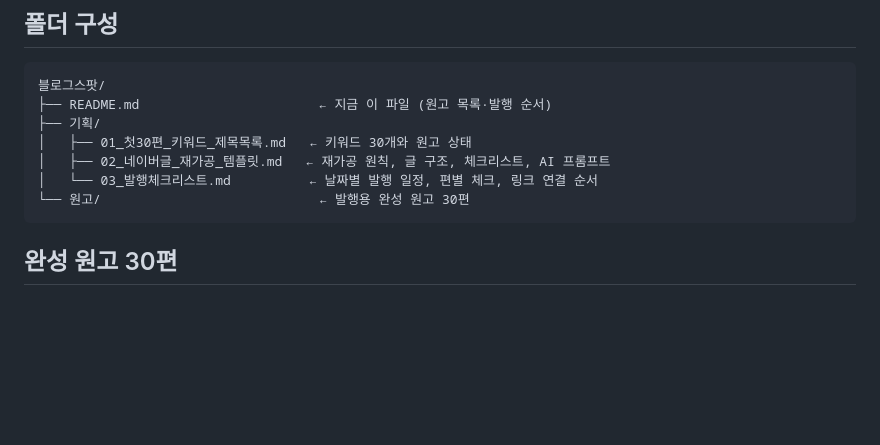
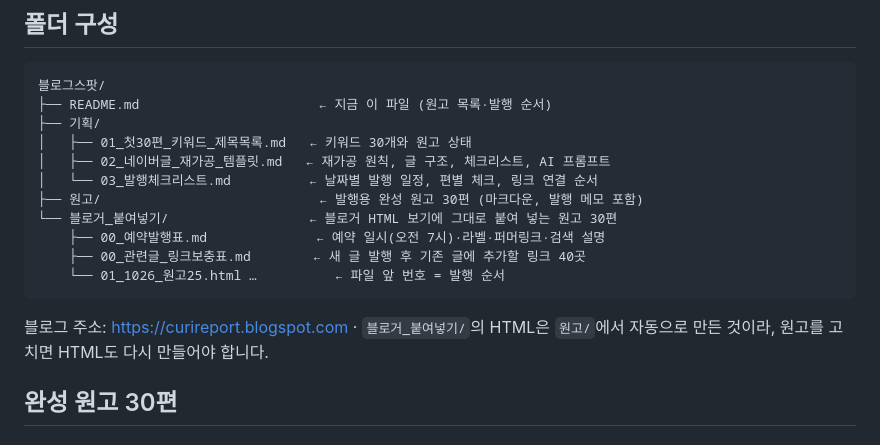
Before and after one commit to curireport/claude-blog-project, a Markdown page: 블로그스팟/README.md, the part around the change. GitHub-like rendering; blank space fills up the shorter version.

Commit message:
블로그스팟 README에 블로거 붙여넣기 폴더 안내 추가
Co-Authored-By: Claude Opus 5.5 <noreply@anthropic.com>
Claude-Session: https://claude.ai/code/session_014m3yMVcrxuYfTLnoRHAK8X

````diff
--- a/블로그스팟/README.md
+++ b/블로그스팟/README.md
@@ -14,8 +14,14 @@
 │   ├── 01_첫30편_키워드_제목목록.md   ← 키워드 30개와 원고 상태
 │   ├── 02_네이버글_재가공_템플릿.md   ← 재가공 원칙, 글 구조, 체크리스트, AI 프롬프트
 │   └── 03_발행체크리스트.md          ← 날짜별 발행 일정, 편별 체크, 링크 연결 순서
-└── 원고/                            ← 발행용 완성 원고 30편
+├── 원고/                            ← 발행용 완성 원고 30편 (마크다운, 발행 메모 포함)
+└── 블로거_붙여넣기/                  ← 블로거 HTML 보기에 그대로 붙여 넣는 원고 30편
+    ├── 00_예약발행표.md              ← 예약 일시(오전 7시)·라벨·퍼머링크·검색 설명
+    ├── 00_관련글_링크보충표.md        ← 새 글 발행 후 기존 글에 추가할 링크 40곳
+    └── 01_1026_원고25.html …          ← 파일 앞 번호 = 발행 순서
 ```
+
+블로그 주소: https://curireport.blogspot.com · `블로거_붙여넣기/`의 HTML은 `원고/`에서 자동으로 만든 것이라, 원고를 고치면 HTML도 다시 만들어야 합니다.
 
 ## 완성 원고 30편
 
````
